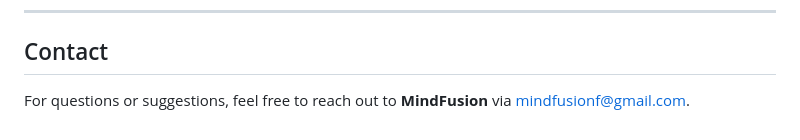
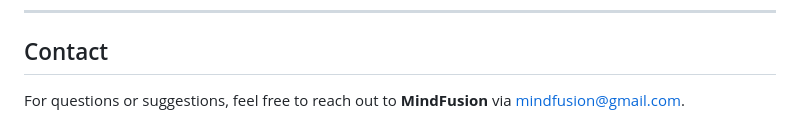
Before and after one commit to OuhabYouceff/EduFlex_, a Markdown page: README.md, the part around the change. Drawn GitHub-style.

```diff
--- a/README.md
+++ b/README.md
@@ -102,4 +102,4 @@ This project is licensed under the MIT License. See the [LICENSE](LICENSE) file
 
 ## Contact
 
-For questions or suggestions, feel free to reach out to **MindFusion** via [mindfusionf@gmail.com](mailto:mindfusionf@gmail.com).
+For questions or suggestions, feel free to reach out to **MindFusion** via [mindfusion@gmail.com](mailto:mindfusion@gmail.com).
```
